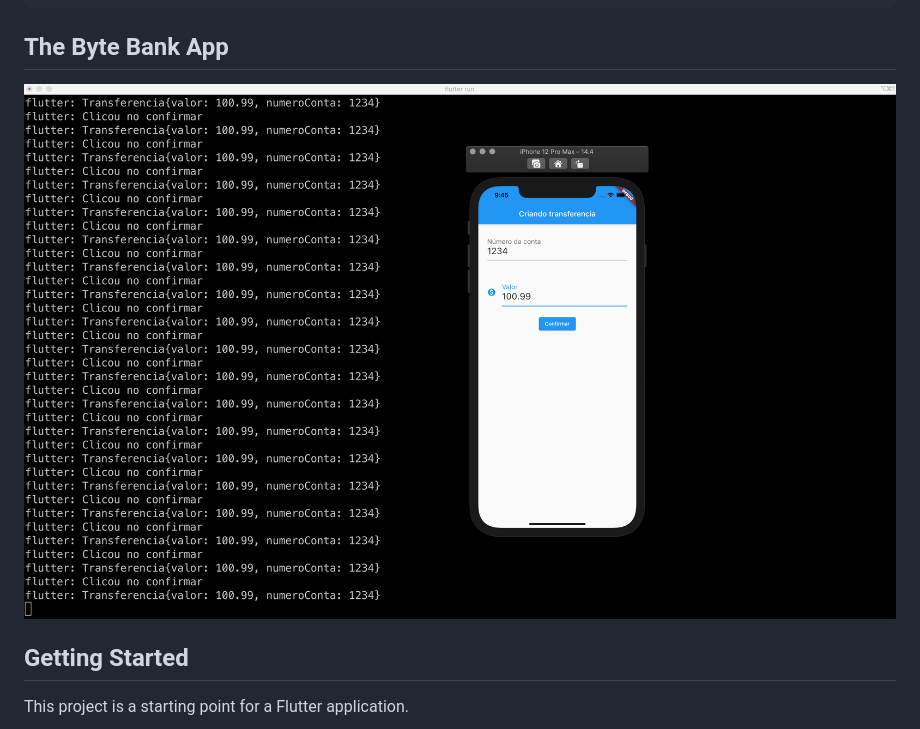
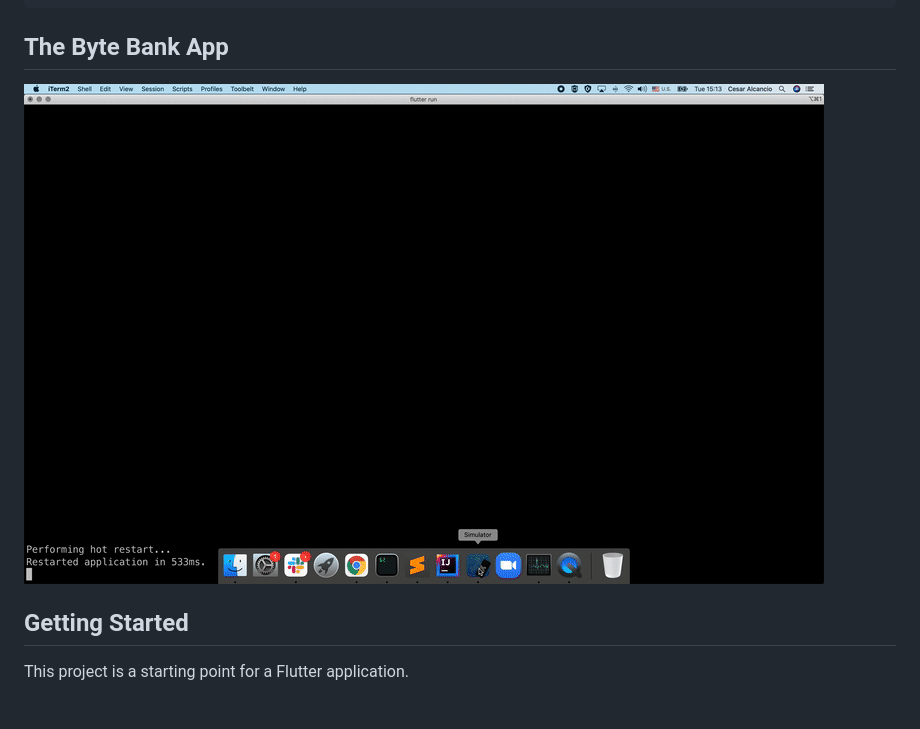
Before and after one commit to cesaralcancio/flutter_bytebank, a Markdown page: README.md, the part around the change. GitHub-like rendering; pictures changed too: img/app.gif (added).

Commit message:
Add gif to the readme

````diff
--- a/README.md
+++ b/README.md
@@ -17,7 +17,7 @@ Tools • Dart 2.13.1
 ```
 
 ## The Byte Bank App
-![alt The Byte Bank App](img/transf-form.png)
+![alt The Byte Bank App](img/app.gif)
 
 ## Getting Started
 
````
